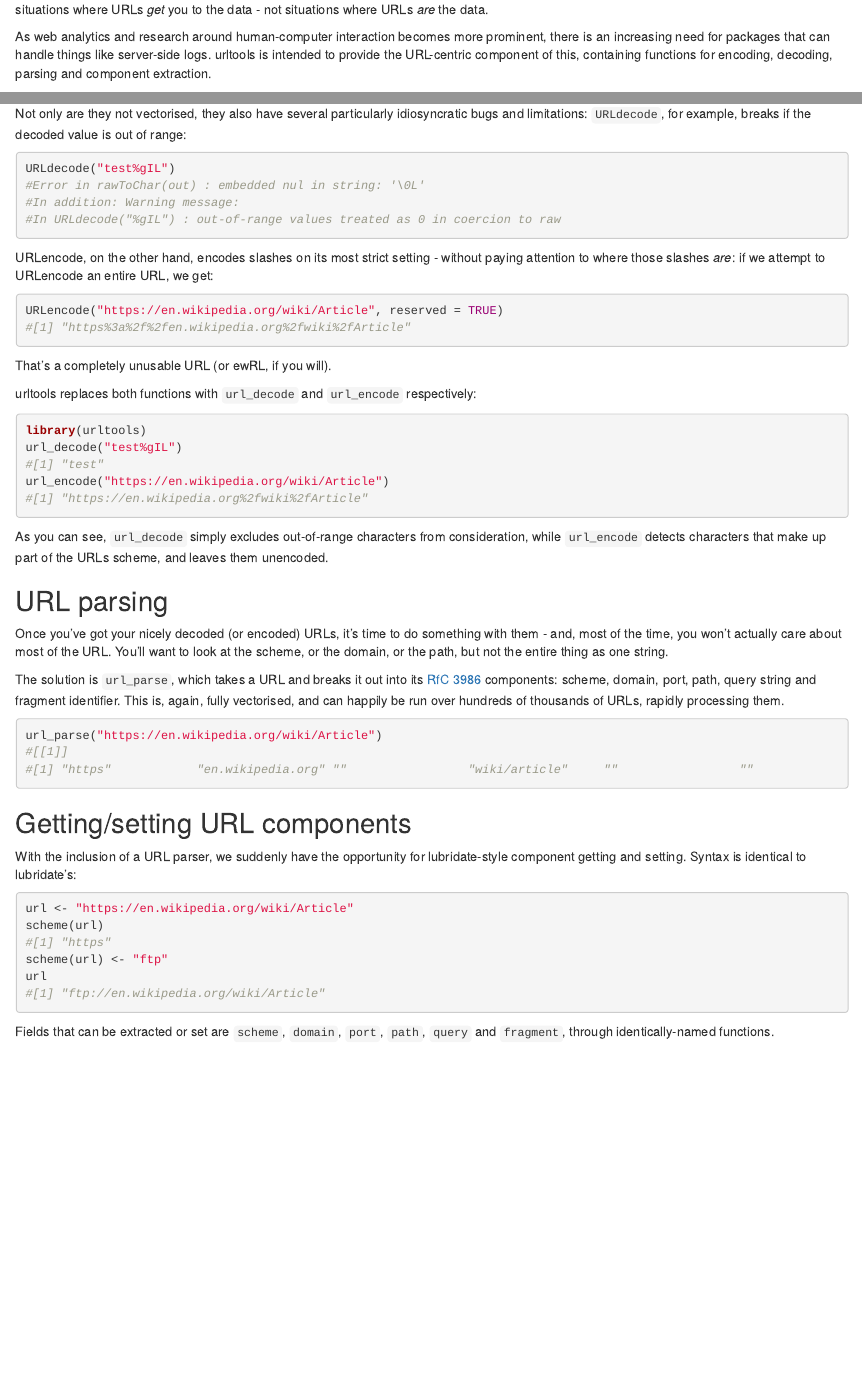
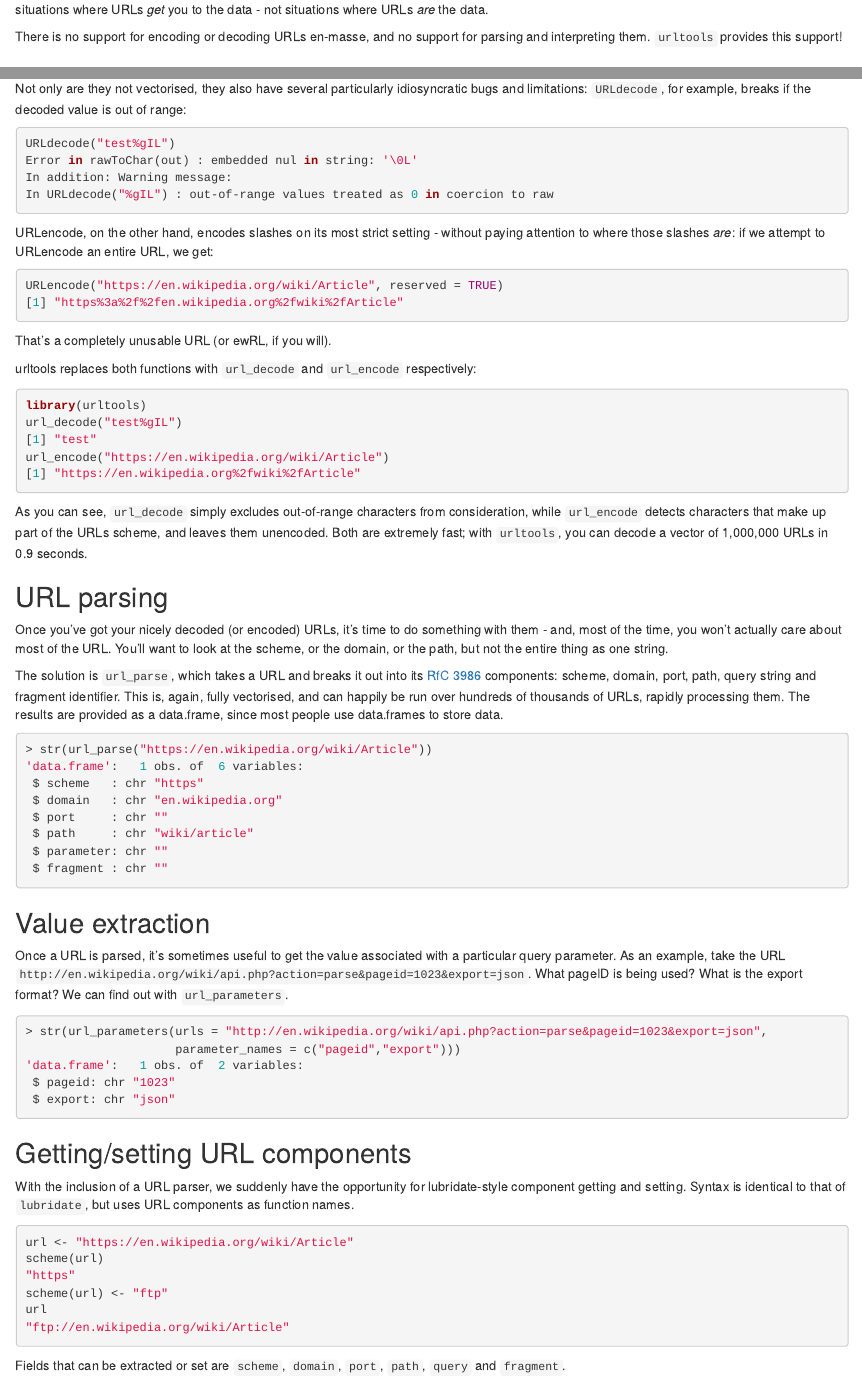
Before and after one commit to Ironholds/urltools, an R Markdown document (vignettes/urltools.Rmd): the page in a window 1100 px wide, from its top, and a second part further down, joined at a grey line. Rendered offline with R 4.5, knitr and Pandoc, with nearby package versions; long lines of code are wrapped.

Commit message:
update and expand vignette

````diff
--- a/vignettes/urltools.Rmd
+++ b/vignettes/urltools.Rmd
@@ -9,10 +9,8 @@ to create connections to retrieve datasets. This is an essential feature for the
 but it also means that URL handlers are designed for situations where URLs *get* you to the data -
 not situations where URLs *are* the data.
 
-As web analytics and research around human-computer interaction becomes more prominent, there is
-an increasing need for packages that can handle things like server-side logs. urltools is intended
-to provide the URL-centric component of this, containing functions for encoding, decoding, parsing
-and component extraction.
+There is no support for encoding or decoding URLs en-masse, and no support for parsing and
+interpreting them. `urltools` provides this support!
 
 ## URL encoding and decoding
 
@@ -26,9 +24,9 @@ Not only are they not vectorised, they also have several particularly idiosyncra
 
 ```{r, eval=FALSE}
 URLdecode("test%gIL")
-#Error in rawToChar(out) : embedded nul in string: '\0L'
-#In addition: Warning message:
-#In URLdecode("%gIL") : out-of-range values treated as 0 in coercion to raw
+Error in rawToChar(out) : embedded nul in string: '\0L'
+In addition: Warning message:
+In URLdecode("%gIL") : out-of-range values treated as 0 in coercion to raw
 ```
 
 URLencode, on the other hand, encodes slashes on its most strict setting - without
@@ -36,7 +34,7 @@ paying attention to where those slashes *are*: if we attempt to URLencode an ent
 
 ```{r, eval=FALSE}
 URLencode("https://en.wikipedia.org/wiki/Article", reserved = TRUE)
-#[1] "https%3a%2f%2fen.wikipedia.org%2fwiki%2fArticle"
+[1] "https%3a%2f%2fen.wikipedia.org%2fwiki%2fArticle"
 ```
 That's a completely unusable URL (or ewRL, if you will).
 
@@ -44,12 +42,13 @@ urltools replaces both functions with <code>url\_decode</code> and <code>url\_en
 ```{r, eval=FALSE}
 library(urltools)
 url_decode("test%gIL")
-#[1] "test"
+[1] "test"
 url_encode("https://en.wikipedia.org/wiki/Article")
-#[1] "https://en.wikipedia.org%2fwiki%2fArticle"
+[1] "https://en.wikipedia.org%2fwiki%2fArticle"
 ```
 
-As you can see, <code>url_decode</code> simply excludes out-of-range characters from consideration, while <code>url_encode</code> detects characters that make up part of the URLs scheme, and leaves them unencoded.
+As you can see, <code>url\_decode</code> simply excludes out-of-range characters from consideration, while <code>url\_encode</code> detects characters that make up part of the URLs scheme, and leaves them unencoded. Both are extremely fast; with `urltools`, you can
+decode a vector of 1,000,000 URLs in 0.9 seconds.
 
 ## URL parsing
 
@@ -58,28 +57,47 @@ you won't actually care about most of the URL. You'll want to look at the scheme
 but not the entire thing as one string.
 
 The solution is <code>url_parse</code>, which takes a URL and breaks it out into its [RfC 3986](http://www.ietf.org/rfc/rfc3986.txt) components: scheme, domain, port, path, query string and fragment identifier. This is,
-again, fully vectorised, and can happily be run over hundreds of thousands of URLs, rapidly processing them.
+again, fully vectorised, and can happily be run over hundreds of thousands of URLs, rapidly processing them. The
+results are provided as a data.frame, since most people use data.frames to store data.
 
 ```{r, eval=FALSE}
-url_parse("https://en.wikipedia.org/wiki/Article")
-#[[1]]
-#[1] "https"            "en.wikipedia.org" ""                 "wiki/article"     ""                 ""
+> str(url_parse("https://en.wikipedia.org/wiki/Article"))
+'data.frame':	1 obs. of  6 variables:
+ $ scheme   : chr "https"
+ $ domain   : chr "en.wikipedia.org"
+ $ port     : chr ""
+ $ path     : chr "wiki/article"
+ $ parameter: chr ""
+ $ fragment : chr ""
+```
+
+## Value extraction
+Once a URL is parsed, it's sometimes useful to get the value associated with a particular query parameter. As
+an example, take the URL `http://en.wikipedia.org/wiki/api.php?action=parse&pageid=1023&export=json`. What
+pageID is being used? What is the export format? We can find out with `url_parameters`.
+
+```{r, eval=FALSE}
+> str(url_parameters(urls = "http://en.wikipedia.org/wiki/api.php?action=parse&pageid=1023&export=json",
+                     parameter_names = c("pageid","export")))
+'data.frame':	1 obs. of  2 variables:
+ $ pageid: chr "1023"
+ $ export: chr "json"
 ```
 
 ## Getting/setting URL components
 With the inclusion of a URL parser, we suddenly have the opportunity for lubridate-style component getting
-and setting. Syntax is identical to lubridate's:
+and setting. Syntax is identical to that of `lubridate`, but uses URL components as function names.
 
 ```{r, eval=FALSE}
 url <- "https://en.wikipedia.org/wiki/Article"
 scheme(url)
-#[1] "https"
+"https"
 scheme(url) <- "ftp"
 url
-#[1] "ftp://en.wikipedia.org/wiki/Article"
+"ftp://en.wikipedia.org/wiki/Article"
 ```
 Fields that can be extracted or set are <code>scheme</code>, <code>domain</code>, <code>port</code>, <code>path</code>,
-<code>query</code> and <code>fragment</code>, through identically-named functions.
+<code>query</code> and <code>fragment</code>.
 
 ## Other URL handlers
 If you have ideas for other URL handlers that would make your data processing easier, the best approach
````
